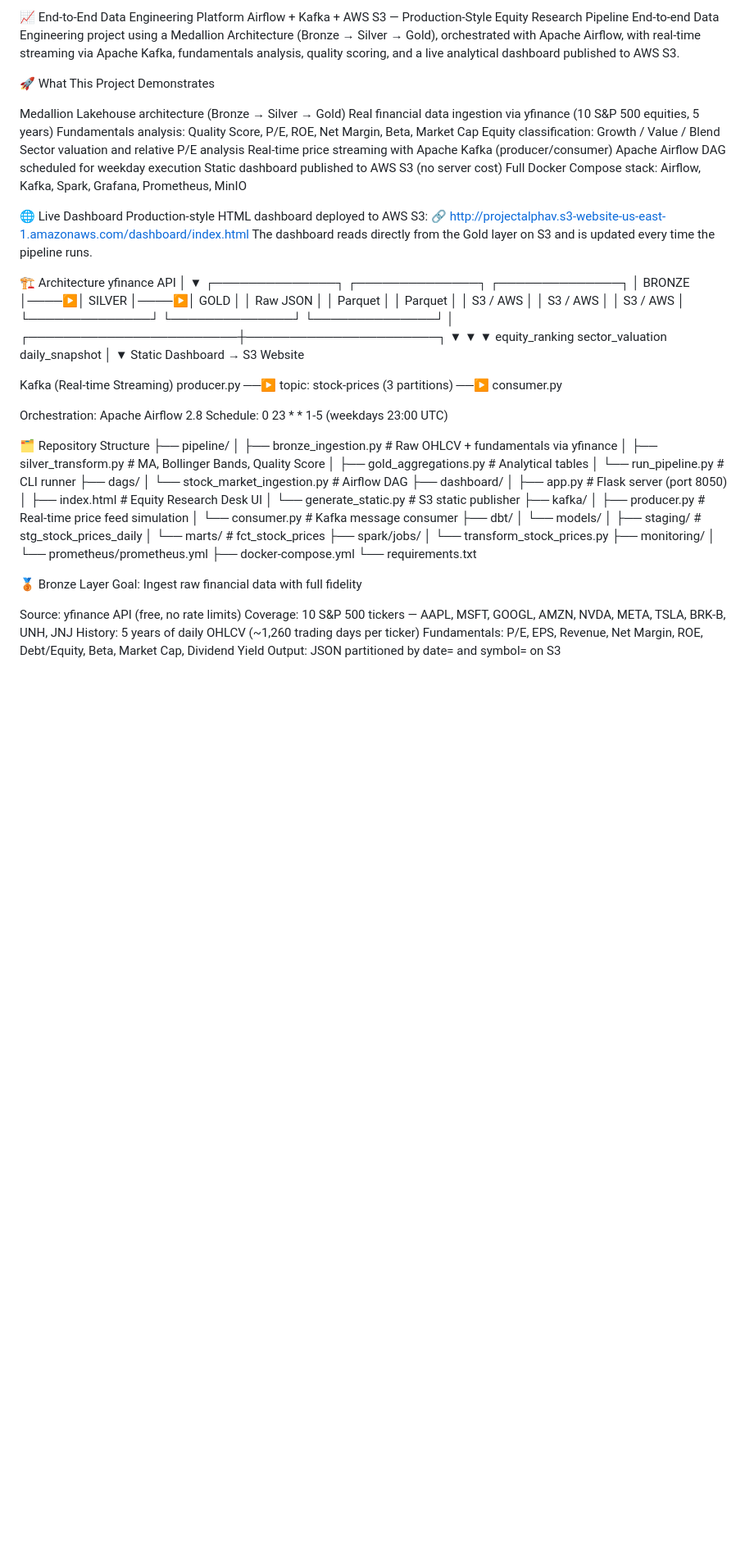
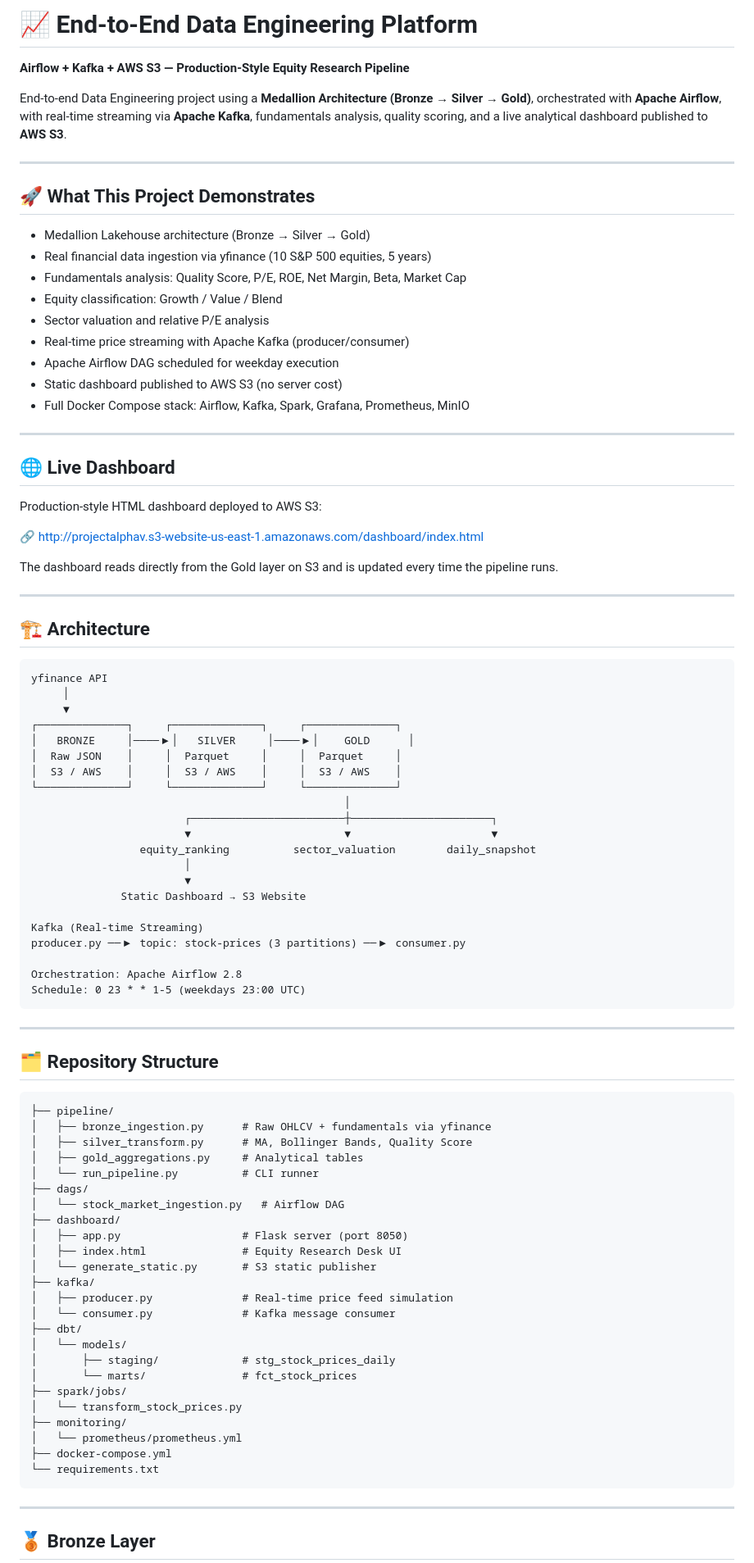
Before and after one commit to Mauricio1806/End-to-End-Data-Engineering-Platform, a Markdown page: README.md, the part around one of its changes. Shown at 82% size. Rendered like a GitHub page; blank space fills up the shorter version.

````diff
--- a/README.md
+++ b/README.md
@@ -1,26 +1,38 @@
-📈 End-to-End Data Engineering Platform
-Airflow + Kafka + AWS S3 — Production-Style Equity Research Pipeline
-End-to-end Data Engineering project using a Medallion Architecture (Bronze → Silver → Gold), orchestrated with Apache Airflow, with real-time streaming via Apache Kafka, fundamentals analysis, quality scoring, and a live analytical dashboard published to AWS S3.
+# 📈 End-to-End Data Engineering Platform
 
-🚀 What This Project Demonstrates
+**Airflow + Kafka + AWS S3 — Production-Style Equity Research Pipeline**
 
-Medallion Lakehouse architecture (Bronze → Silver → Gold)
-Real financial data ingestion via yfinance (10 S&P 500 equities, 5 years)
-Fundamentals analysis: Quality Score, P/E, ROE, Net Margin, Beta, Market Cap
-Equity classification: Growth / Value / Blend
-Sector valuation and relative P/E analysis
-Real-time price streaming with Apache Kafka (producer/consumer)
-Apache Airflow DAG scheduled for weekday execution
-Static dashboard published to AWS S3 (no server cost)
-Full Docker Compose stack: Airflow, Kafka, Spark, Grafana, Prometheus, MinIO
+End-to-end Data Engineering project using a **Medallion Architecture (Bronze → Silver → Gold)**, orchestrated with **Apache Airflow**, with real-time streaming via **Apache Kafka**, fundamentals analysis, quality scoring, and a live analytical dashboard published to **AWS S3**.
 
+---
 
-🌐 Live Dashboard
+## 🚀 What This Project Demonstrates
+
+- Medallion Lakehouse architecture (Bronze → Silver → Gold)
+- Real financial data ingestion via yfinance (10 S&P 500 equities, 5 years)
+- Fundamentals analysis: Quality Score, P/E, ROE, Net Margin, Beta, Market Cap
+- Equity classification: Growth / Value / Blend
+- Sector valuation and relative P/E analysis
+- Real-time price streaming with Apache Kafka (producer/consumer)
+- Apache Airflow DAG scheduled for weekday execution
+- Static dashboard published to AWS S3 (no server cost)
+- Full Docker Compose stack: Airflow, Kafka, Spark, Grafana, Prometheus, MinIO
+
+---
+
+## 🌐 Live Dashboard
+
 Production-style HTML dashboard deployed to AWS S3:
-🔗 http://projectalphav.s3-website-us-east-1.amazonaws.com/dashboard/index.html
+
+🔗 [http://projectalphav.s3-website-us-east-1.amazonaws.com/dashboard/index.html](http://projectalphav.s3-website-us-east-1.amazonaws.com/dashboard/index.html)
+
 The dashboard reads directly from the Gold layer on S3 and is updated every time the pipeline runs.
 
-🏗 Architecture
+---
+
+## 🏗 Architecture
+
+```
 yfinance API
      │
      ▼
@@ -42,8 +54,13 @@ producer.py ──▶ topic: stock-prices (3 partitions) ──▶ consumer.py
 
 Orchestration: Apache Airflow 2.8
 Schedule: 0 23 * * 1-5 (weekdays 23:00 UTC)
+```
 
-🗂 Repository Structure
+---
+
+## 🗂 Repository Structure
+
+```
 ├── pipeline/
 │   ├── bronze_ingestion.py      # Raw OHLCV + fundamentals via yfinance
 │   ├── silver_transform.py      # MA, Bollinger Bands, Quality Score
@@ -68,13 +85,9 @@ Schedule: 0 23 * * 1-5 (weekdays 23:00 UTC)
 │   └── prometheus/prometheus.yml
 ├── docker-compose.yml
 └── requirements.txt
+```
 
-🥉 Bronze Layer
-Goal: Ingest raw financial data with full fidelity
+---
 
-Source: yfinance API (free, no rate limits)
-Coverage: 10 S&P 500 tickers — AAPL, MSFT, GOOGL, AMZN, NVDA, META, TSLA, BRK-B, UNH, JNJ
-History: 5 years of daily OHLCV (~1,260 trading days per ticker)
-Fundamentals: P/E, EPS, Revenue, Net Margin, ROE, Debt/Equity, Beta, Market Cap, Dividend Yield
-Output: JSON partitioned by date= and symbol= on S3
+## 🥉 Bronze Layer
 
````
Also changed, not shown: other parts of README.md (+181 -76 lines).
